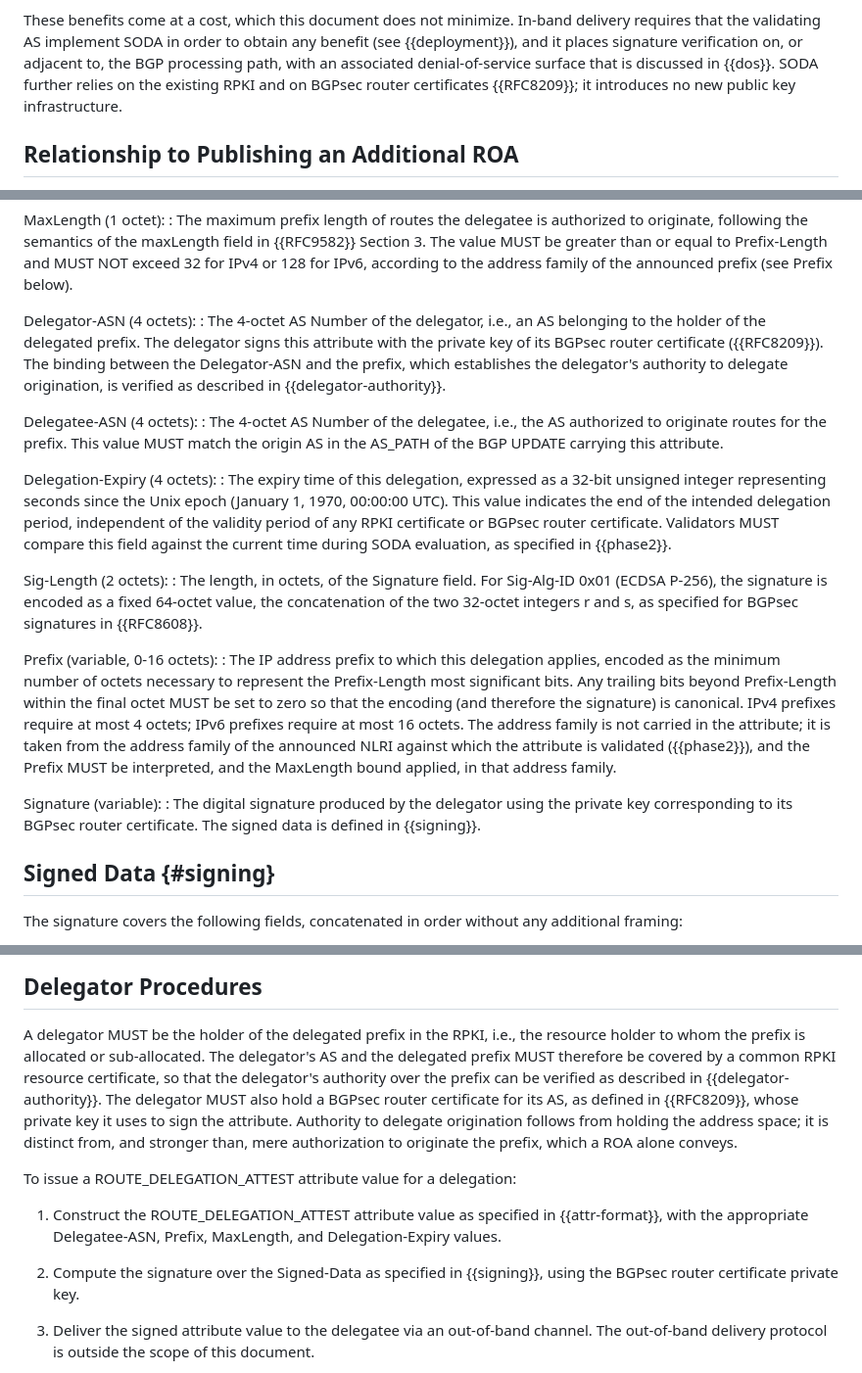
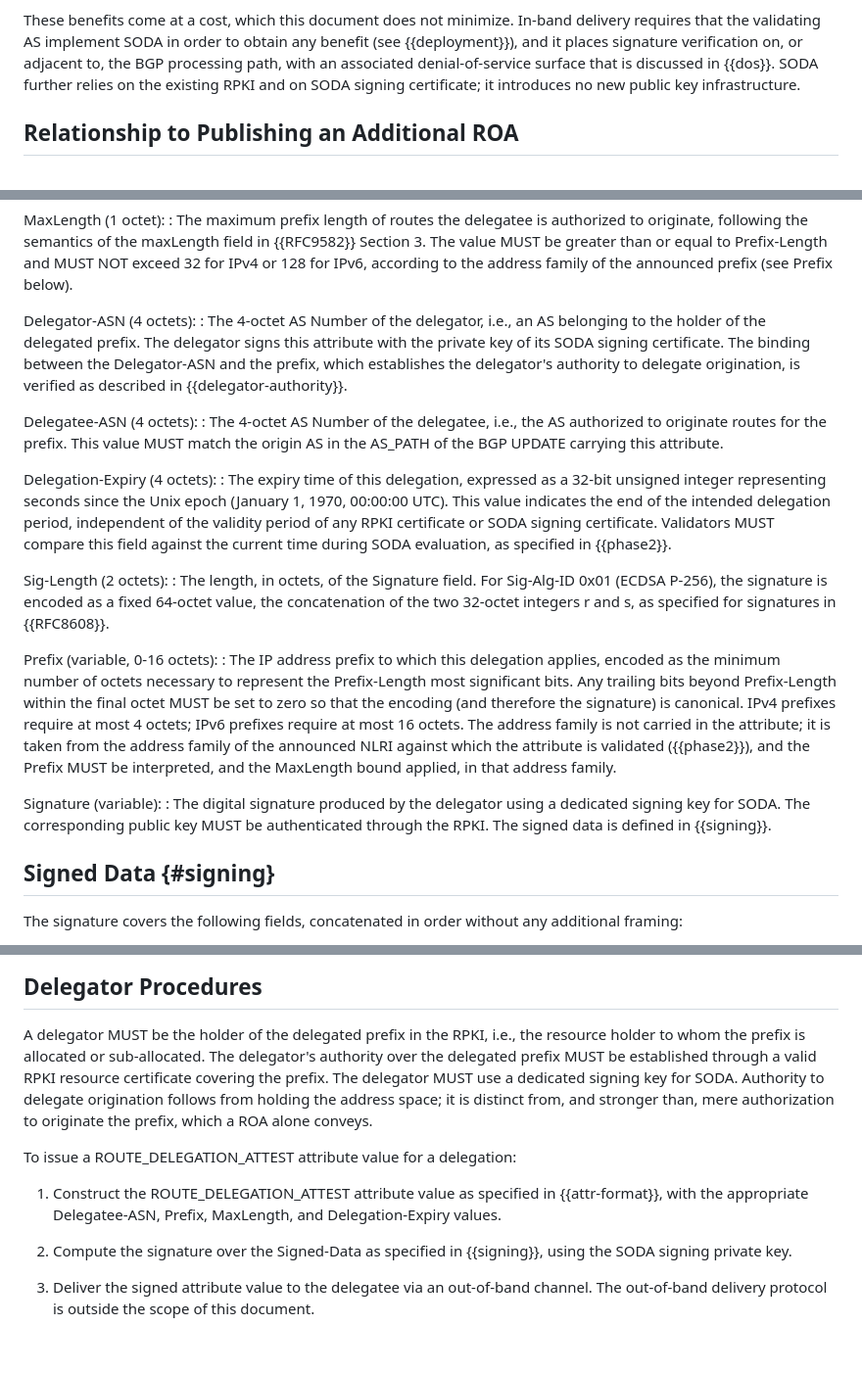
Before and after one commit to shenglinwh/bgp-soda, a Markdown page: draft-jiang-idr-bgp-soda.md, 3 parts joined by grey strips. Shown at 98% size. Drawn GitHub-style; blank space fills up the shorter version.

```diff
--- a/draft-jiang-idr-bgp-soda.md
+++ b/draft-jiang-idr-bgp-soda.md
@@ -209,9 +209,8 @@ In-band delivery requires that the validating AS implement SODA in order
 to obtain any benefit (see {{deployment}}), and it places signature
 verification on, or adjacent to, the BGP processing path, with an
 associated denial-of-service surface that is discussed in {{dos}}. SODA
-further relies on the existing RPKI and on BGPsec
-router certificates {{RFC8209}}; it introduces no new public key
-infrastructure.
+further relies on the existing RPKI and on SODA signing certificate;
+it introduces no new public key infrastructure.
 
 ## Relationship to Publishing an Additional ROA
 
@@ -336,7 +335,7 @@ MaxLength (1 octet):
 Delegator-ASN (4 octets):
 : The 4-octet AS Number of the delegator, i.e., an AS belonging to the
   holder of the delegated prefix. The delegator signs this attribute with
-  the private key of its BGPsec router certificate ({{RFC8209}}). The
+  the private key of its SODA signing certificate. The
   binding between the Delegator-ASN and the prefix, which establishes the
   delegator's authority to delegate origination, is verified as described
   in {{delegator-authority}}.
@@ -351,14 +350,14 @@ Delegation-Expiry (4 octets):
   integer representing seconds since the Unix epoch (January 1, 1970,
   00:00:00 UTC). This value indicates the end of the intended delegation
   period, independent of the validity period of any RPKI certificate or
-  BGPsec router certificate. Validators MUST compare this field against
+  SODA signing certificate. Validators MUST compare this field against
   the current time during SODA evaluation, as specified in {{phase2}}.
 
 Sig-Length (2 octets):
 : The length, in octets, of the Signature field. For Sig-Alg-ID 0x01
   (ECDSA P-256), the signature is encoded as a fixed 64-octet value, the
   concatenation of the two 32-octet integers r and s, as specified for
-  BGPsec signatures in {{RFC8608}}.
+  signatures in {{RFC8608}}.
 
 Prefix (variable, 0-16 octets):
 : The IP address prefix to which this delegation applies, encoded as the
@@ -373,9 +372,9 @@ Prefix (variable, 0-16 octets):
   family.
 
 Signature (variable):
-: The digital signature produced by the delegator using the private key
-  corresponding to its BGPsec router certificate. The signed data is
-  defined in {{signing}}.
+: The digital signature produced by the delegator using a dedicated signing
+key for SODA. The corresponding public key MUST be authenticated
+through the RPKI. The signed data is defined in {{signing}}.
 
 ## Signed Data {#signing}
 
@@ -405,11 +404,9 @@ signature and prevents version or algorithm substitution.
 
 A delegator MUST be the holder of the delegated prefix in the RPKI, i.e.,
 the resource holder to whom the prefix is allocated or sub-allocated. The
-delegator's AS and the delegated prefix MUST therefore be covered by a
-common RPKI resource certificate, so that the delegator's authority over
-the prefix can be verified as described in {{delegator-authority}}. The
-delegator MUST also hold a BGPsec router certificate for its AS, as
-defined in {{RFC8209}}, whose private key it uses to sign the attribute.
+delegator's authority over the delegated prefix MUST be established through
+a valid RPKI resource certificate covering the prefix. The delegator MUST
+use a dedicated signing key for SODA.
 Authority to delegate origination follows from holding the address space;
 it is distinct from, and stronger than, mere authorization to originate
 the prefix, which a ROA alone conveys.
@@ -421,7 +418,7 @@ To issue a ROUTE_DELEGATION_ATTEST attribute value for a delegation:
    MaxLength, and Delegation-Expiry values.
 
 2. Compute the signature over the Signed-Data as specified in
-   {{signing}}, using the BGPsec router certificate private key.
+   {{signing}}, using the SODA signing private key.
 
 3. Deliver the signed attribute value to the delegatee via an
    out-of-band channel. The out-of-band delivery protocol is outside the
```
Also changed, not shown: other parts of draft-jiang-idr-bgp-soda.md (+26 -37 lines).
